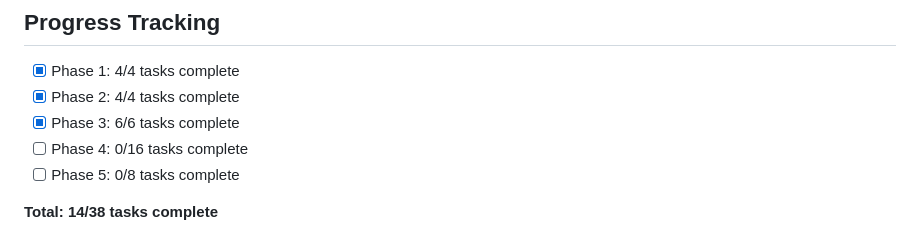
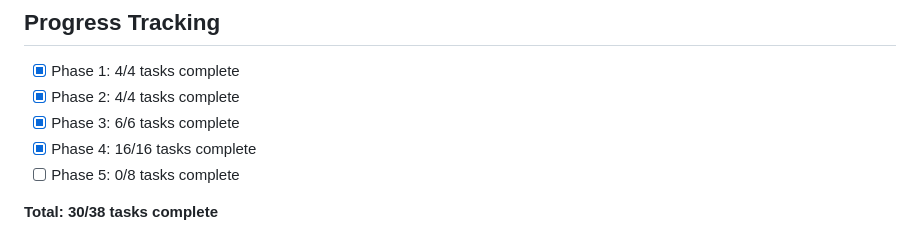
Before and after one commit to dliutyi/TimeTracker, a Markdown page: tasks/README.md, the part around the change. GitHub-like rendering.

Commit message:
Update: Mark Phase 4 as complete in tasks README

```diff
--- a/tasks/README.md
+++ b/tasks/README.md
@@ -86,7 +86,7 @@ Each task document includes:
 - [x] Phase 1: 4/4 tasks complete
 - [x] Phase 2: 4/4 tasks complete
 - [x] Phase 3: 6/6 tasks complete
-- [ ] Phase 4: 0/16 tasks complete
+- [x] Phase 4: 16/16 tasks complete
 - [ ] Phase 5: 0/8 tasks complete
 
-**Total: 14/38 tasks complete**
+**Total: 30/38 tasks complete**
```
